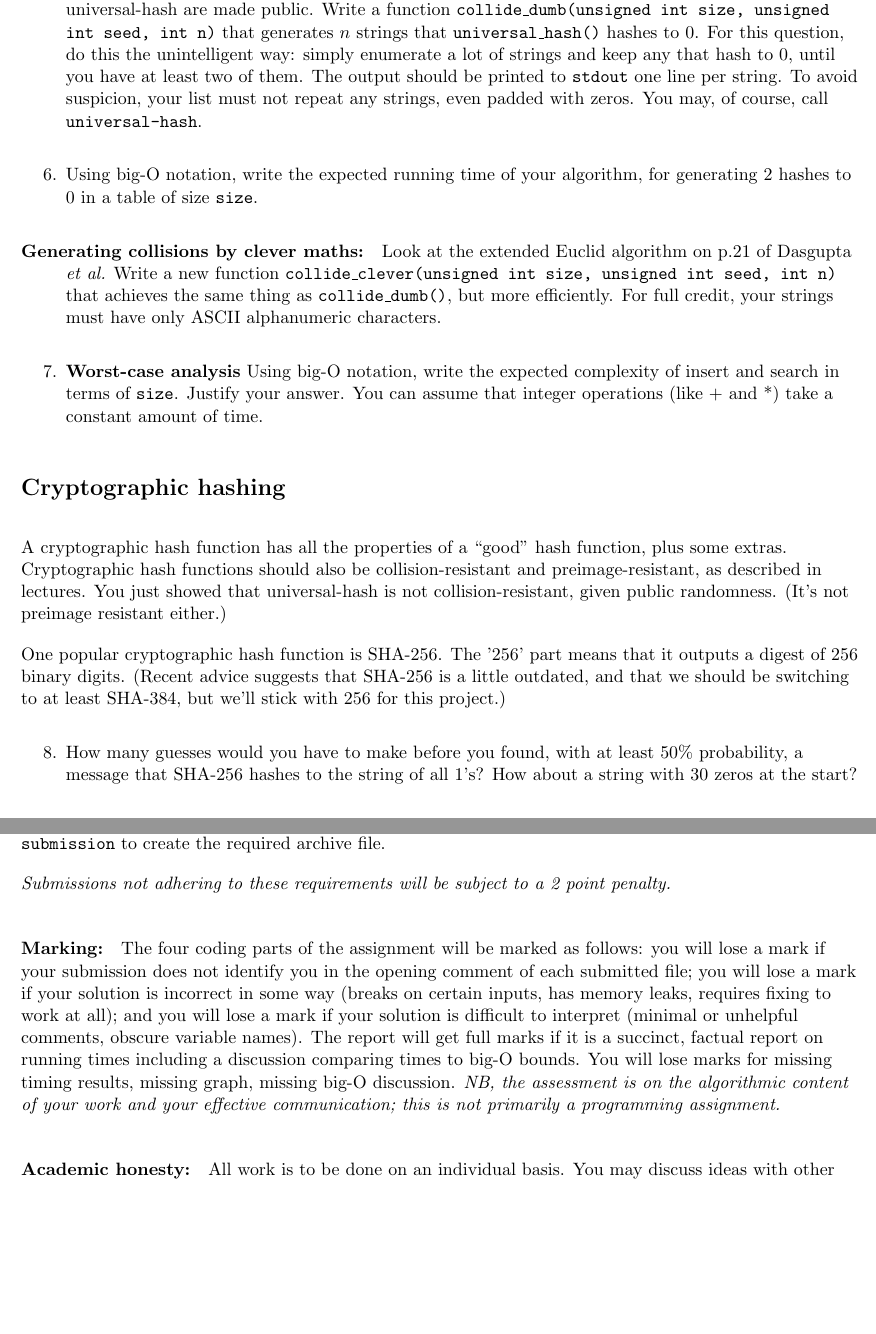
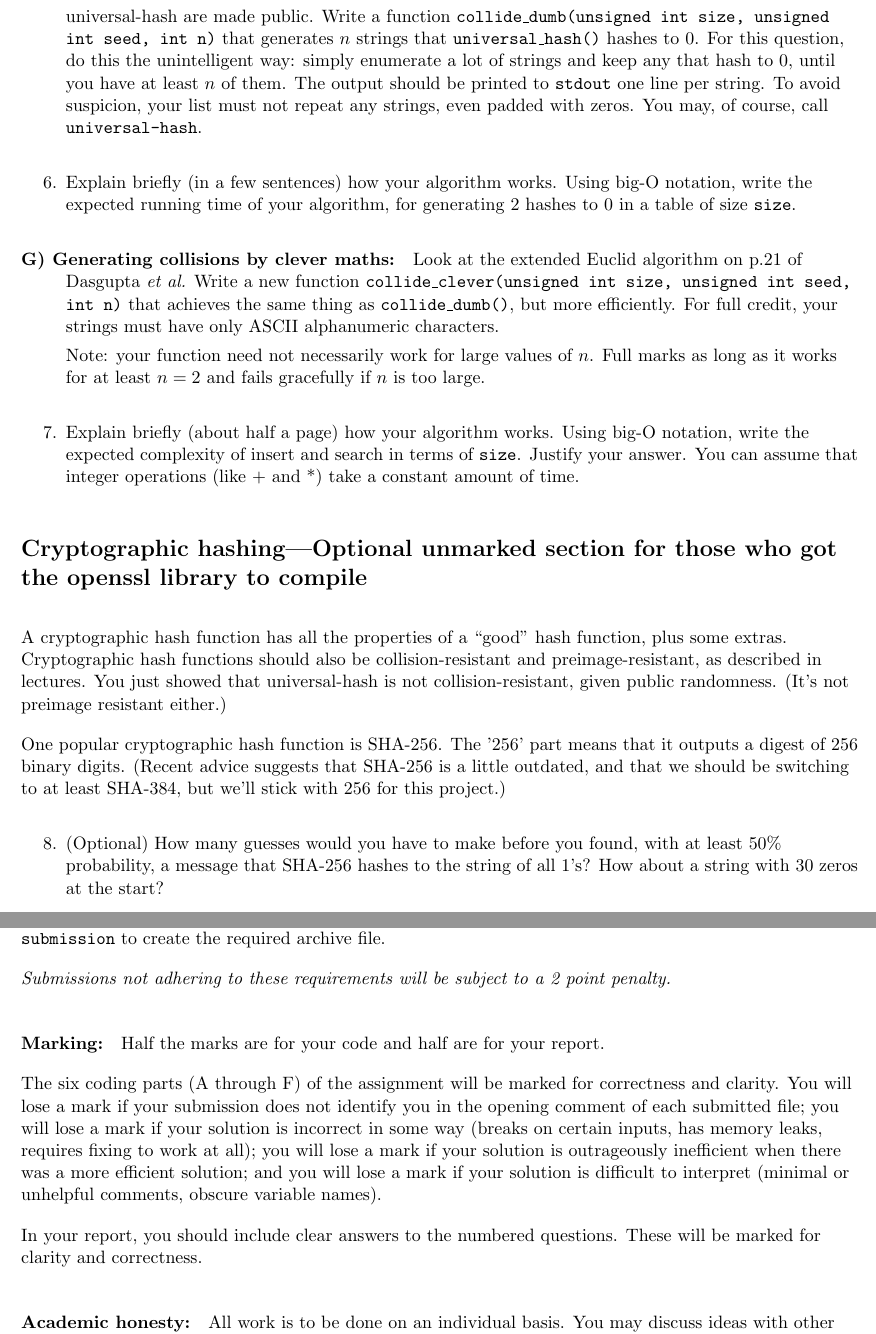
Before and after one commit to clementpoh/hashing, a LaTeX document (spec.tex): two parts of pages 4 and 5 of 5, joined at a grey line, cut so that both start at the same text, the shorter picture padded with empty space. Compiled offline with pdfLaTeX.

Commit message:
Matching the spec with what was distributed to students.

```diff
--- a/spec.tex
+++ b/spec.tex
@@ -235,7 +231,7 @@ bad_hash(Key k, unsigned int size) {
         that generates $n$ strings that {\tt universal\_hash()} hashes to 0.
         For this question, do this the unintelligent way:
         simply enumerate a lot of strings and keep any that hash to 0,
-        until you have at least two of them.
+        until you have at least $n$ of them.
         The output should be printed to {\tt stdout} one line per string.
         To avoid suspicion, your list must not repeat any strings, even padded with zeros.
         You may, of course, call {\tt universal-hash}.
@@ -245,13 +241,13 @@ bad_hash(Key k, unsigned int size) {
 \end{description}
 
 \begin{enumerate}[resume]
-\item Using big-O notation,
+\item Explain briefly (in a few sentences) how your algorithm works.  Using big-O notation,
     write the expected running time of your algorithm,
     for generating $2$ hashes to 0 in a table of size {\tt size}.
 \end{enumerate}
 
 \begin{description}
-\item[Generating collisions by clever maths: ]
+\item[G) Generating collisions by clever maths: ]
     Look at the extended Euclid algorithm on p.21 of Dasgupta {\it et al.}
         Write a new function
         {\tt collide\_clever(unsigned int size, unsigned int seed, int n)}
@@ -259,16 +255,19 @@ bad_hash(Key k, unsigned int size) {
         but more efficiently.
         For full credit,
         your strings must have only ASCII alphanumeric characters.
+
+       Note: your function need not necessarily work for large values of $n$.  Full marks as long as it works for
+       at least $n=2$ and fails gracefully if $n$ is too large.
 \end{description}
 
 \begin{enumerate}[resume]
-\item {\bf Worst-case analysis}
-    Using big-O notation, write the expected complexity of insert and search in terms of $\size$.
+\item
+    Explain briefly (about half a page) how your algorithm works.  Using big-O notation, write the expected complexity of insert and search in terms of $\size$.
         Justify your answer.
         You can assume that integer operations (like + and *) take a constant amount of time.
 \end{enumerate}
 
-\section*{Cryptographic hashing}
+\section*{Cryptographic hashing---Optional unmarked section for those who got the openssl library to compile}
 A cryptographic hash function has all the properties of a ``good'' hash function, plus some extras.
 Cryptographic hash functions should also be collision-resistant and preimage-resistant,
 as described in lectures.
@@ -282,7 +281,7 @@ and that we should be switching to at least SHA-384,
 but we'll stick with 256 for this project.)
 
 \begin{enumerate}[resume]
-\item How many guesses would you have to make before you found, with at least
+\item (Optional) How many guesses would you have to make before you found, with at least
     50\% probability, a message that SHA-256 hashes to the string of all 1's?
         How about a string with 30 zeros at the start?
 \end{enumerate}
@@ -355,18 +354,19 @@ Then you can type \texttt{make submission} to create the required archive file.
 \emph{Submissions not adhering to these requirements will be subject to a 2 point penalty.}
 
 \paragraph{Marking:}
-The four coding parts of the assignment will be marked as follows:
-you will lose a mark if your submission does not identify you in the opening comment of each submitted file;
+Half the marks are for your code and half are for your report.
+
+The six coding parts (A through F) of the assignment will be marked for correctness and clarity.
+You will lose a mark if your submission does not identify you in the opening comment of each submitted file;
 you will lose a mark if your solution is incorrect in some way
 (breaks on certain inputs, has memory leaks, requires fixing to work at all);
+you will lose a mark if your solution is outrageously inefficient when there was a more efficient solution;
 and you will lose a mark if your solution is difficult to interpret
 (minimal or unhelpful comments, obscure variable names).
-The report will get full marks if it is a succinct,
-factual report on running times including a discussion comparing times to big-O bounds.
-You will lose marks for missing timing results,
-missing graph, missing big-O discussion.
-\emph{NB, the assessment is on the algorithmic content of your work and your effective
-communication; this is not primarily a programming assignment.}
+
+In your report, you should include clear answers to the numbered questions.  These will be marked for clarity and correctness.
+
+
 
 \commentOut{
 \paragraph{Installing and compiling the openssl crypto libraries in MinGW}
```
Also changed, not shown: spec.tex (24 more changed lines).
